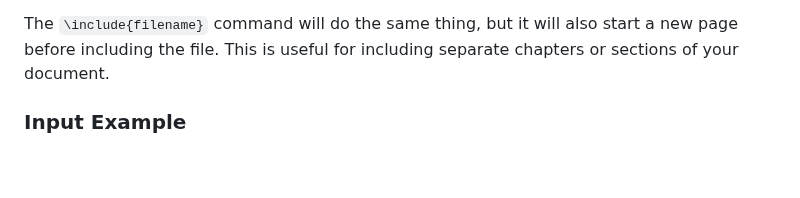
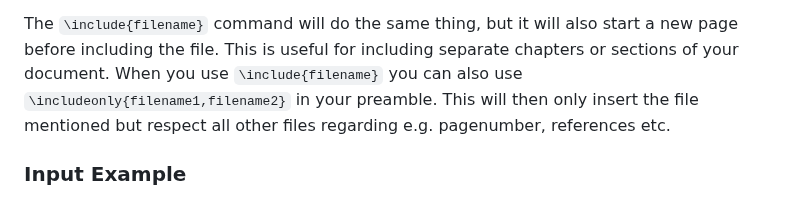
Before and after one commit to dkz2r/latex-novice-academic-publishing, a Markdown page: episodes/12-structuring-sources.md, the part around the change. Rendered like a GitHub page; blank space fills up the shorter version.

```diff
--- a/episodes/12-structuring-sources.md
+++ b/episodes/12-structuring-sources.md
@@ -48,6 +48,10 @@ page, a table of contents, or a list of figures.
 
 The `\include{filename}` command will do the same thing, but it will also start a new page before
 including the file. This is useful for including separate chapters or sections of your document.
+When you use `\include{filename}` you can also use
+`\includeonly{filename1,filename2}` in your preamble. This will then only insert
+the file mentioned but respect all other files regarding e.g. pagenumber,
+references etc.
 
 ### Input Example
 
```
Also changed, not shown: episodes/11-citations-and-references.md (+51 -10 lines).
